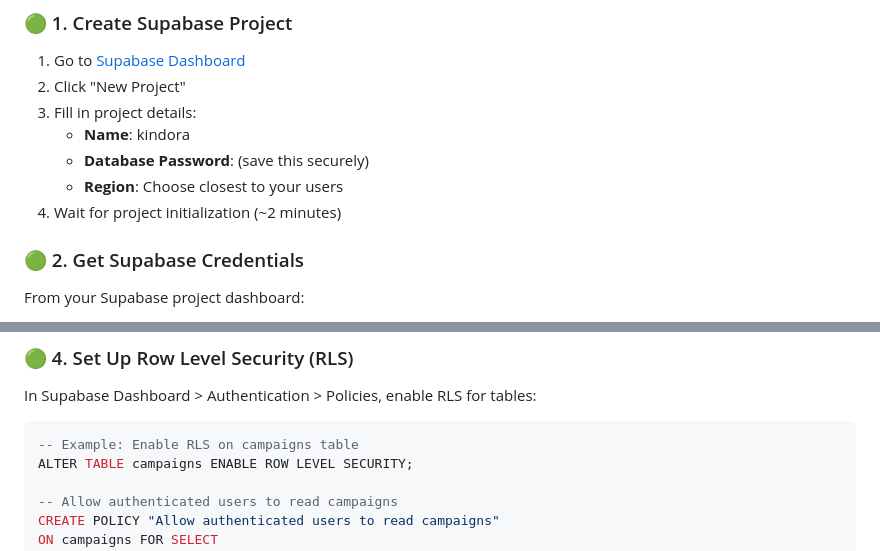
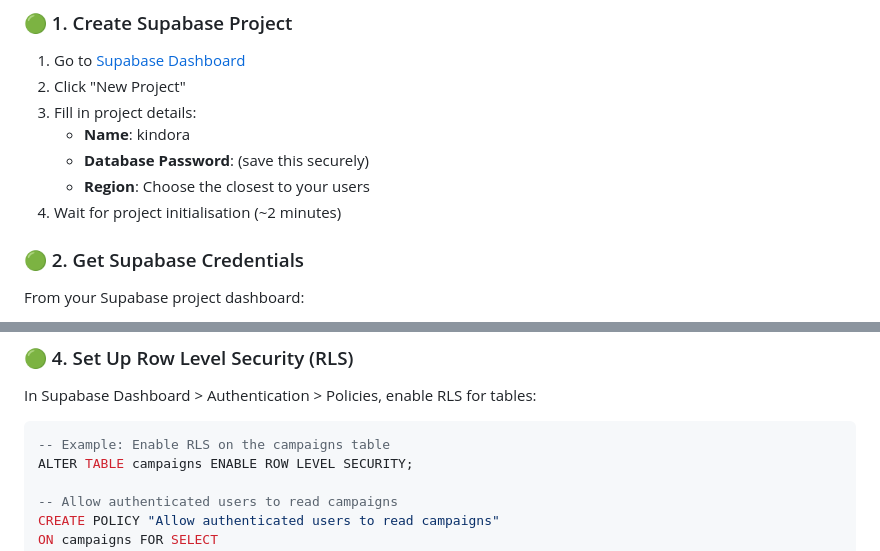
Before and after one commit to UmeshaAlwis/Kindora-, a Markdown page: SETUP.md, 2 parts joined by grey strips. Drawn GitHub-style.

Commit message:
Initial Structure.md
Corrected spelling and formatting inconsistencies in the setup instructions.

````diff
--- a/SETUP.md
+++ b/SETUP.md
@@ -18,8 +18,8 @@ Before starting, ensure you have the following installed:
 3. Fill in project details:
    - **Name**: kindora
    - **Database Password**: (save this securely)
-   - **Region**: Choose closest to your users
-4. Wait for project initialization (~2 minutes)
+   - **Region**: Choose the closest to your users
+4. Wait for project initialisation (~2 minutes)
 
 ### 🟢 2. Get Supabase Credentials
 
@@ -98,7 +98,7 @@ psql "postgresql://postgres:[YOUR-PASSWORD]@db.xxxxx.supabase.co:5432/postgres"
 
 In Supabase Dashboard > Authentication > Policies, enable RLS for tables:
 ```sql
--- Example: Enable RLS on campaigns table
+-- Example: Enable RLS on the campaigns table
 ALTER TABLE campaigns ENABLE ROW LEVEL SECURITY;
 
 -- Allow authenticated users to read campaigns
````
